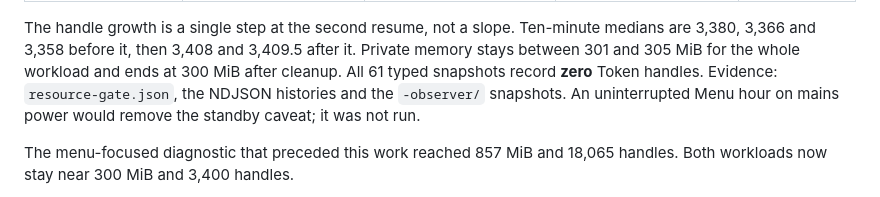
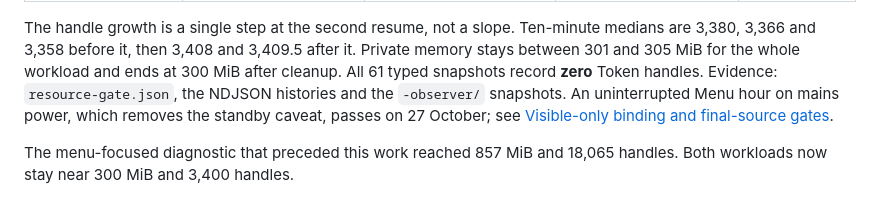
Before and after one commit to TheTriumphantFox/WinThunar, a Markdown page: docs/STABILITY.md, the part around one of its changes. Drawn GitHub-style.

```diff
--- a/docs/STABILITY.md
+++ b/docs/STABILITY.md
@@ -506,8 +509,9 @@ The handle growth is a single step at the second resume, not a slope. Ten-minute
 3,380, 3,366 and 3,358 before it, then 3,408 and 3,409.5 after it. Private memory stays between
 301 and 305 MiB for the whole workload and ends at 300 MiB after cleanup. All 61 typed snapshots
 record **zero** Token handles. Evidence: `resource-gate.json`, the NDJSON histories and the
-`-observer/` snapshots. An uninterrupted Menu hour on mains power would remove the standby
-caveat; it was not run.
+`-observer/` snapshots. An uninterrupted Menu hour on mains power, which removes the standby
+caveat, passes on 27 October; see
+[Visible-only binding and final-source gates](#visible-only-binding-and-final-source-gates-27-october).
 
 The menu-focused diagnostic that preceded this work reached 857 MiB and 18,065 handles.
 Both workloads now stay near 300 MiB and 3,400 handles.
```
Also changed, not shown: other parts of docs/STABILITY.md (+51 -9 lines), docs/PRIORITY-VERIFICATION.md (+10 -5 lines), docs/ROADMAP.md (+14 -12 lines).
